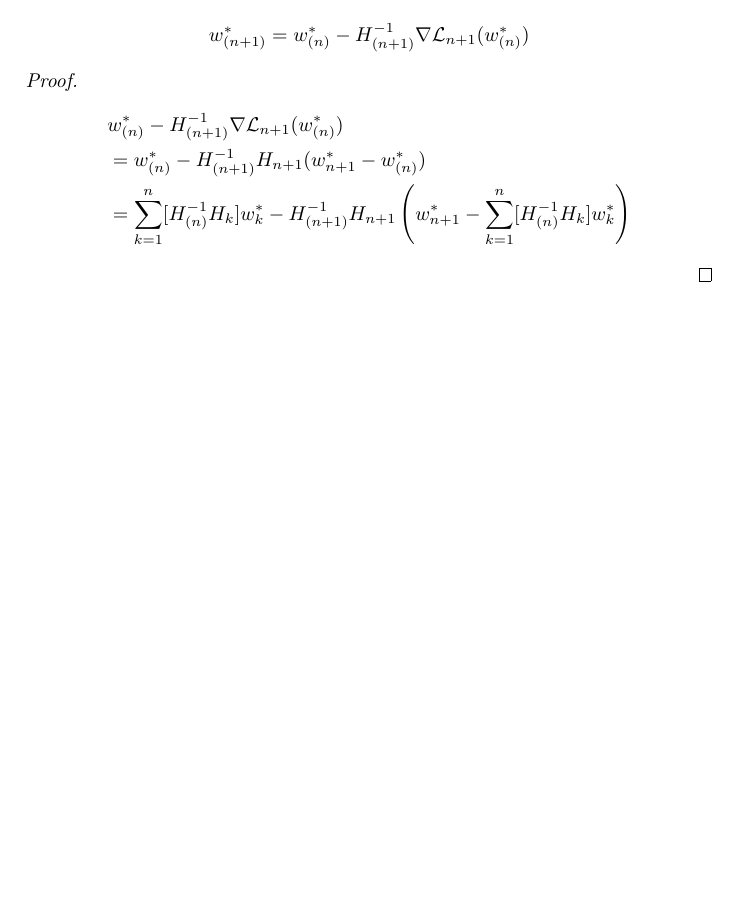
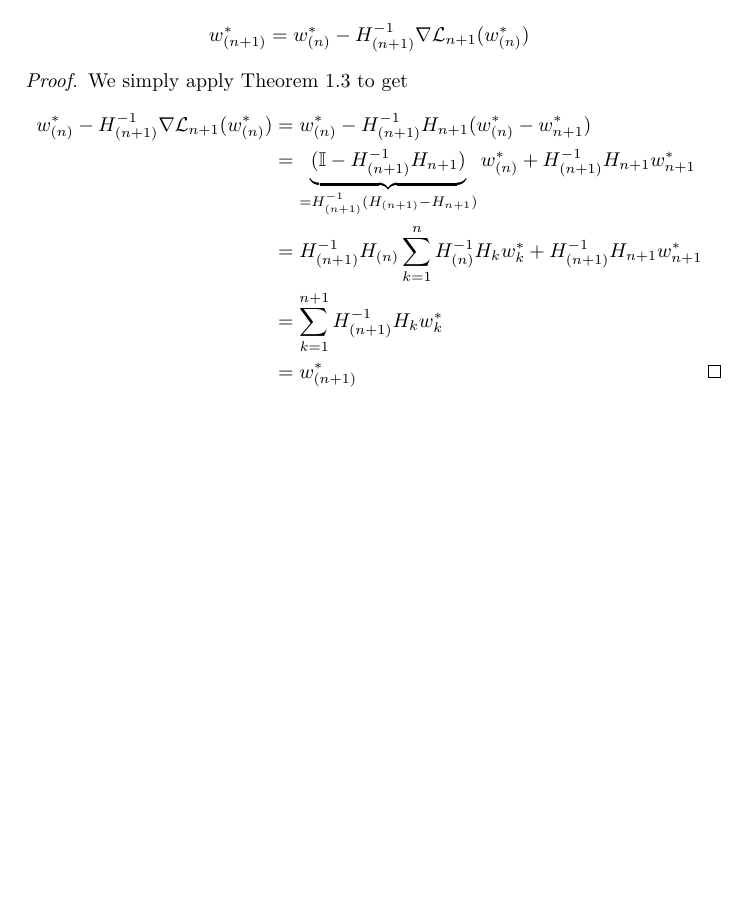
Before and after one commit to FelixBenning/incremental-newton, a LaTeX paper (ms.tex, which reads sections/incremental_newton.tex): part of page 3 of 3, cut so that both start at the same text, the shorter picture padded with empty space. Compiled offline with pdfLaTeX.

Commit message:
add proof of incremental newton

```diff
--- a/sections/incremental_newton.tex
+++ b/sections/incremental_newton.tex
@@ -7,10 +7,17 @@
 	\end{align*}
 \end{theorem}
 \begin{proof}
+	We simply apply Theorem~\ref{thm: convex combination of minima} to get
 	\begin{align*}
-		&\minimum_{(n)} - H_{(n+1)}^{-1}\nabla\Loss_{n+1}(\minimum_{(n)})\\
-		&= \minimum_{(n)} - H_{(n+1)}^{-1}H_{n+1}(\minimum_{n+1} - \minimum_{(n)})\\
-		&= \sum_{k=1}^n [H_{(n)}^{-1} H_k] \minimum_{k} - H_{(n+1)}^{-1}H_{n+1}
-		\left(\minimum_{n+1} - \sum_{k=1}^n [H_{(n)}^{-1} H_k] \minimum_{k}\right)
+		\minimum_{(n)} - H_{(n+1)}^{-1}\nabla\Loss_{n+1}(\minimum_{(n)})
+		&= \minimum_{(n)} - H_{(n+1)}^{-1}H_{n+1}(\minimum_{(n)} - \minimum_{n+1} )\\
+		&= \underbrace{(\identity - H_{(n+1)}^{-1}H_{n+1})}_{
+			= H_{(n+1)}^{-1}(H_{(n+1)} - H_{n+1})
+		}\minimum_{(n)} + H_{(n+1)}^{-1}H_{n+1}\minimum_{n+1}\\
+		&= H_{(n+1)}^{-1} H_{(n)} \sum_{k=1}^n H_{(n)}^{-1}H_k \minimum_k
+ 		+ H_{(n+1)}^{-1}H_{n+1}\minimum_{n+1}\\
+		&=\sum_{k=1}^{n+1} H_{(n+1)}^{-1}H_k \minimum_k\\
+		&=\minimum_{(n+1)}
+		\qedhere
 	\end{align*}
 \end{proof}
```
